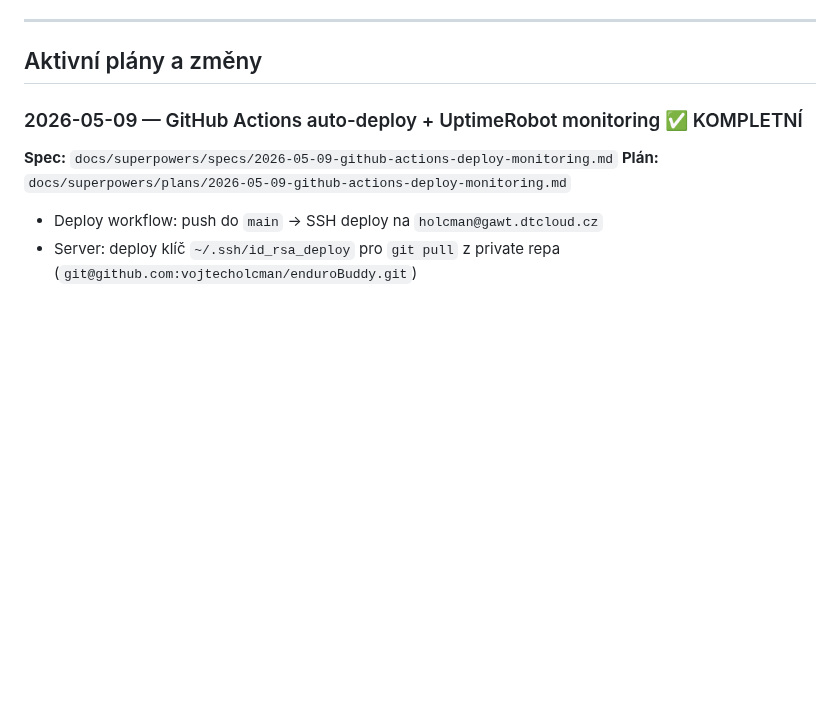
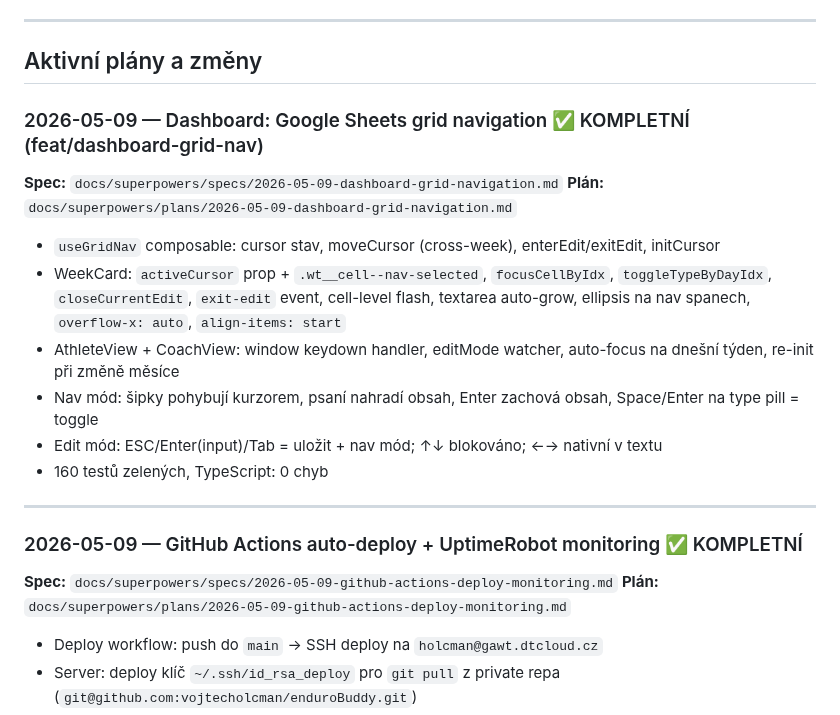
Before and after one commit to gyarab/enduroBuddy, a Markdown page: CLAUDE.md, the part around the change. Rendered like a GitHub page; blank space fills up the shorter version.

Commit message:
docs: mark dashboard grid navigation as complete in CLAUDE.md

```diff
--- a/CLAUDE.md
+++ b/CLAUDE.md
@@ -219,6 +219,20 @@ Spec: `docs/superpowers/specs/2026-04-18-nuxt-migration-design.md`
 ---
 
 ## Aktivní plány a změny
+
+### 2026-05-09 — Dashboard: Google Sheets grid navigation ✅ KOMPLETNÍ (feat/dashboard-grid-nav)
+
+**Spec:** `docs/superpowers/specs/2026-05-09-dashboard-grid-navigation.md`
+**Plán:** `docs/superpowers/plans/2026-05-09-dashboard-grid-navigation.md`
+
+- `useGridNav` composable: cursor stav, moveCursor (cross-week), enterEdit/exitEdit, initCursor
+- WeekCard: `activeCursor` prop + `.wt__cell--nav-selected`, `focusCellByIdx`, `toggleTypeByDayIdx`, `closeCurrentEdit`, `exit-edit` event, cell-level flash, textarea auto-grow, ellipsis na nav spanech, `overflow-x: auto`, `align-items: start`
+- AthleteView + CoachView: window keydown handler, editMode watcher, auto-focus na dnešní týden, re-init při změně měsíce
+- Nav mód: šipky pohybují kurzorem, psaní nahradí obsah, Enter zachová obsah, Space/Enter na type pill = toggle
+- Edit mód: ESC/Enter(input)/Tab = uložit + nav mód; ↑↓ blokováno; ←→ nativní v textu
+- 160 testů zelených, TypeScript: 0 chyb
+
+---
 
 ### 2026-05-09 — GitHub Actions auto-deploy + UptimeRobot monitoring ✅ KOMPLETNÍ
 
```
